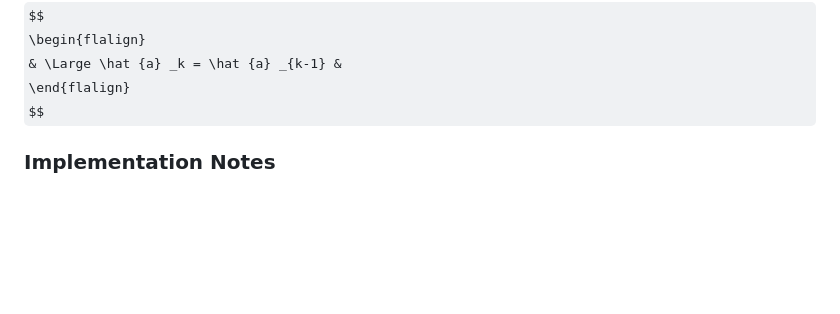
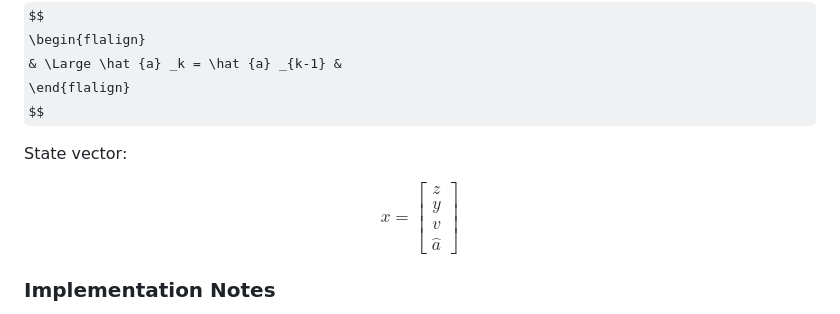
Before and after one commit to bareboat-necessities/bbn-wave-period-esp32, a Markdown page: README.md, the part around the change. Drawn GitHub-style; some formulas as TeX source; blank space fills up the shorter version.

```diff
--- a/README.md
+++ b/README.md
@@ -66,6 +66,17 @@ $$
 \end{flalign}
 $$
 
+State vector:
+
+$$
+x =
+\begin{bmatrix}
+z \\
+y \\
+v \\
+\hat {a}
+\end{bmatrix}
+$$
 
 ### Implementation Notes
 
```
